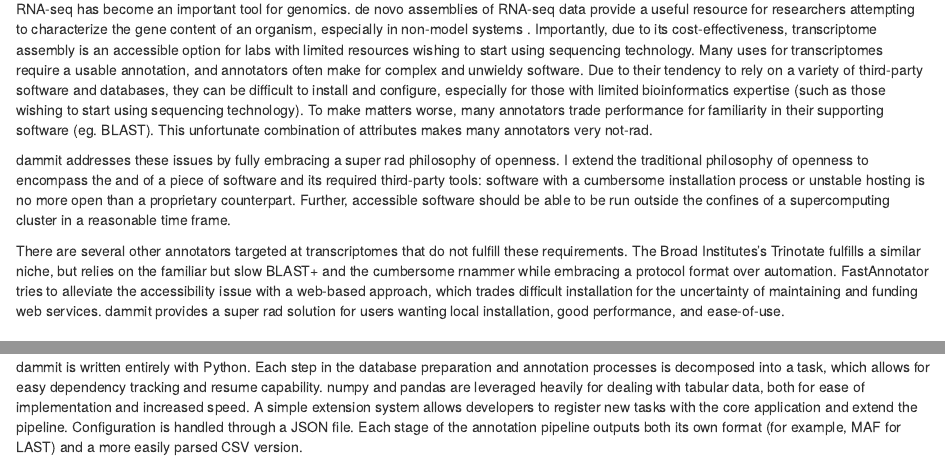
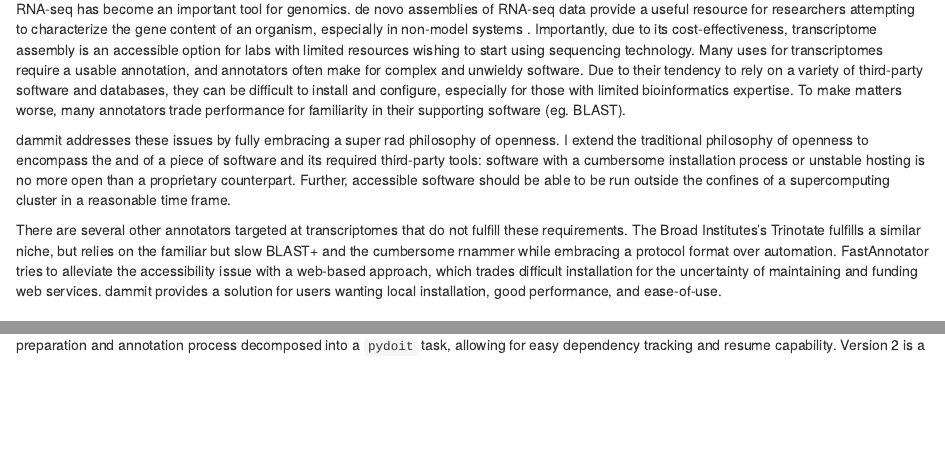
Before and after one commit to camillescott/dissertation, an R Markdown document (index/03-chap3.Rmd): the page in a window 1100 px wide, from 360 px down, and a second part further down, joined at a grey line. Rendered offline with R 4.5, knitr and Pandoc, with nearby package versions; drawn as R Markdown's standard HTML page in place of the format the file asks for; some code elsewhere in the file could not run offline.

```diff
--- a/index/03-chap3.Rmd
+++ b/index/03-chap3.Rmd
@@ -42,8 +42,7 @@
 systems \cite{garber_computational_2011}. Importantly, due to its cost-effectiveness, transcriptome assembly is an accessible
 option for labs with limited resources wishing to start using sequencing technology. Many uses for transcriptomes require a usable annotation, and annotators
 often make for complex and unwieldy software. Due to their tendency to rely on a variety of third-party software and
-databases, they can be difficult to install and configure, especially for those with limited bioinformatics expertise (such as those wishing to start
-using sequencing technology). To make matters worse, many annotators trade performance for familiarity in their supporting software (eg. BLAST). This unfortunate combination of attributes makes many annotators very not-rad.
+databases, they can be difficult to install and configure, especially for those with limited bioinformatics expertise. To make matters worse, many annotators trade performance for familiarity in their supporting software (eg. BLAST).
 
 dammit addresses these issues by fully embracing a super rad philosophy of openness. I extend the traditional philosophy of
 openness to encompass the \textit{accessibility} and
@@ -55,11 +54,9 @@
 niche, but relies on the familiar but slow BLAST+ \cite{altschul_basic_1990} and the cumbersome rnammer \cite{lagesen_rnammer:_2007}
 while embracing a protocol format over automation. FastAnnotator \cite{chen_fastannotator--efficient_2012} tries to alleviate
 the accessibility issue with a web-based approach, which trades difficult installation for the uncertainty of maintaining and funding web services.
-dammit provides a super rad solution for users wanting local installation, good performance, and ease-of-use.
+dammit provides a solution for users wanting local installation, good performance, and ease-of-use.
 
 ## Methods
 
 ### Implementation
 
-dammit is written entirely with Python. Each step in the database preparation and annotation processes is decomposed
-into a \href{http://pydoit.org}{pydoit} task, which allows for easy dependency tracking and resume capability. numpy and pandas \cite{van_der_walt_numpy_2011}\cite{mckinney_data_2010} are leveraged
@@ -65,0 +64,2 @@
+`pydoit` [@url:http://pydoit.org], with each step in the database preparation and annotation process decomposed
+into a `pydoit` task, allowing for easy dependency tracking and resume capability.
```
Also changed, not shown: index/03-chap3.Rmd (6 more changed lines).
